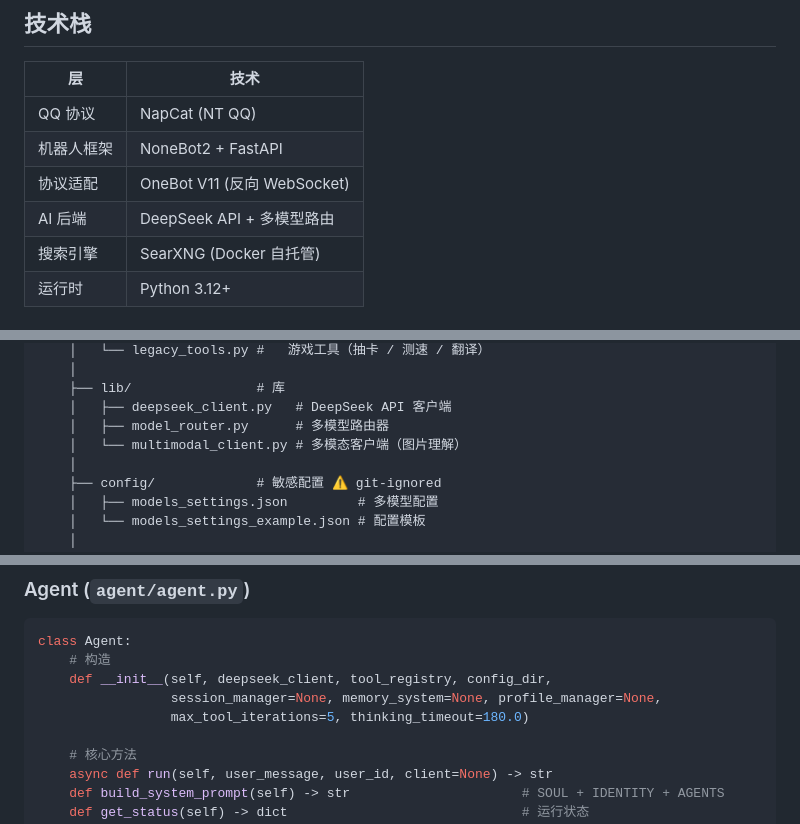
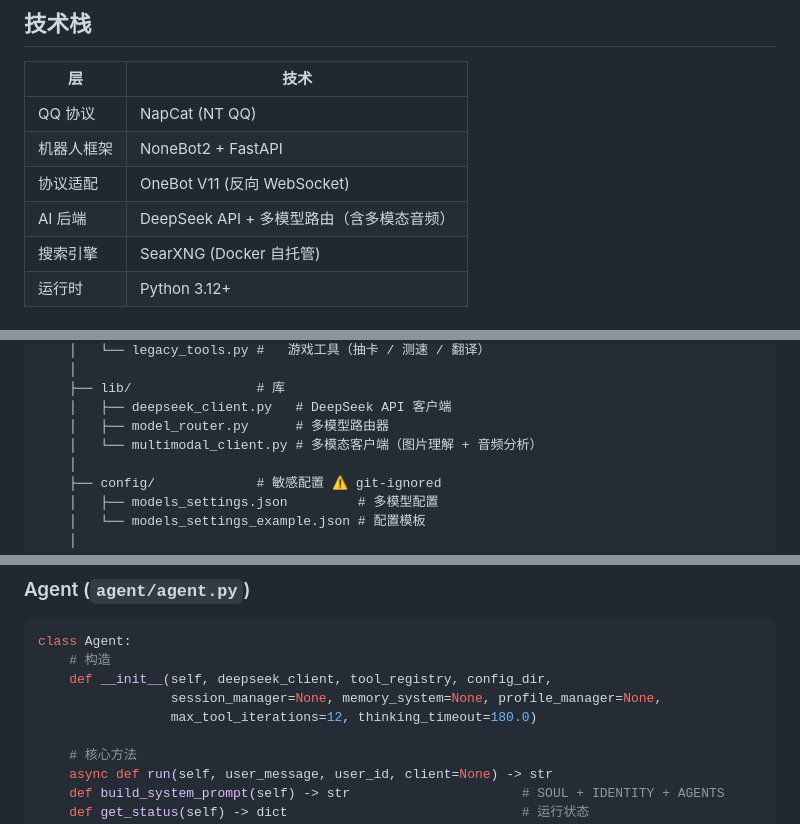
Before and after one commit to BoomberAsp/QQBotAgent, a Markdown page: README.md, 3 parts joined by grey strips. Drawn GitHub-style.

```diff
--- a/README.md
+++ b/README.md
@@ -24,7 +24,7 @@
 | QQ 协议 | NapCat (NT QQ) |
 | 机器人框架 | NoneBot2 + FastAPI |
 | 协议适配 | OneBot V11 (反向 WebSocket) |
-| AI 后端 | DeepSeek API + 多模型路由 |
+| AI 后端 | DeepSeek API + 多模型路由（含多模态音频） |
 | 搜索引擎 | SearXNG (Docker 自托管) |
 | 运行时 | Python 3.12+ |
 
@@ -179,7 +179,7 @@ QQBotAgent/
     ├── lib/                # 库
     │   ├── deepseek_client.py   # DeepSeek API 客户端
     │   ├── model_router.py      # 多模型路由器
-    │   └── multimodal_client.py # 多模态客户端（图片理解）
+    │   └── multimodal_client.py # 多模态客户端（图片理解 + 音频分析）
     │
     ├── config/             # 敏感配置 ⚠ git-ignored
     │   ├── models_settings.json         # 多模型配置
@@ -247,7 +247,7 @@ class Agent:
     # 构造
     def __init__(self, deepseek_client, tool_registry, config_dir,
                  session_manager=None, memory_system=None, profile_manager=None,
-                 max_tool_iterations=5, thinking_timeout=180.0)
+                 max_tool_iterations=12, thinking_timeout=180.0)
 
     # 核心方法
     async def run(self, user_message, user_id, client=None) -> str
```
Also changed, not shown: other parts of README.md (+13 -7 lines), QQBot/DOCUMENTATION.md (+109 -37 lines).
